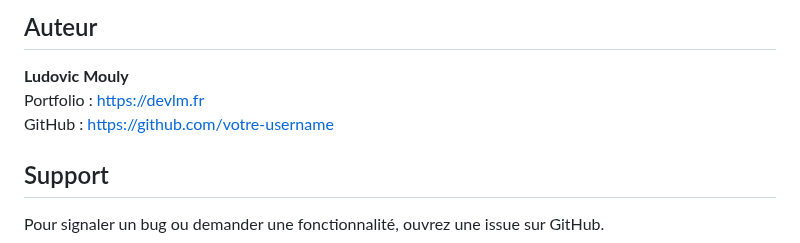
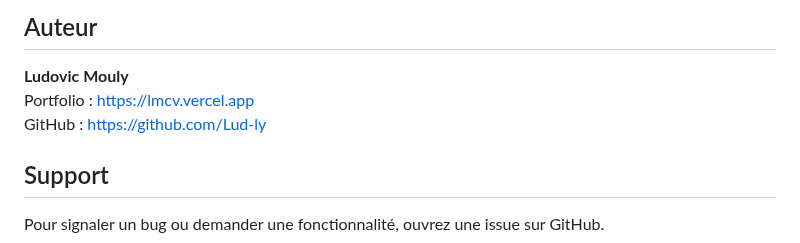
Before and after one commit to Lud-ly/python_cybertools, a Markdown page: README.md, the part around the change. GitHub-like rendering.

Commit message:
Update author portfolio and GitHub links

```diff
--- a/README.md
+++ b/README.md
@@ -241,8 +241,8 @@ Ce projet est sous licence MIT. Voir le fichier `LICENSE` pour plus de détails.
 ## Auteur
 
 **Ludovic Mouly**
-Portfolio : https://devlm.fr
-GitHub : https://github.com/votre-username
+Portfolio : https://lmcv.vercel.app
+GitHub : https://github.com/Lud-ly
 
 ## Support
 
```
